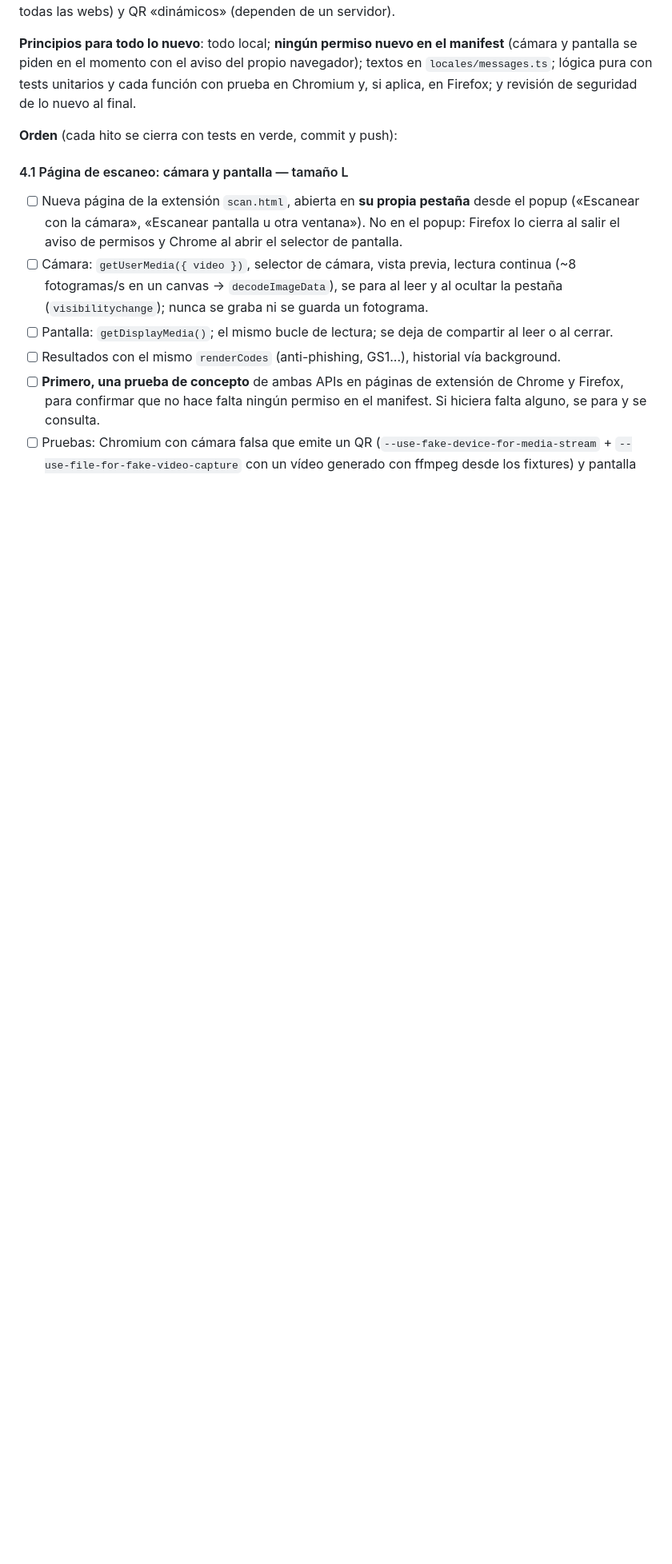
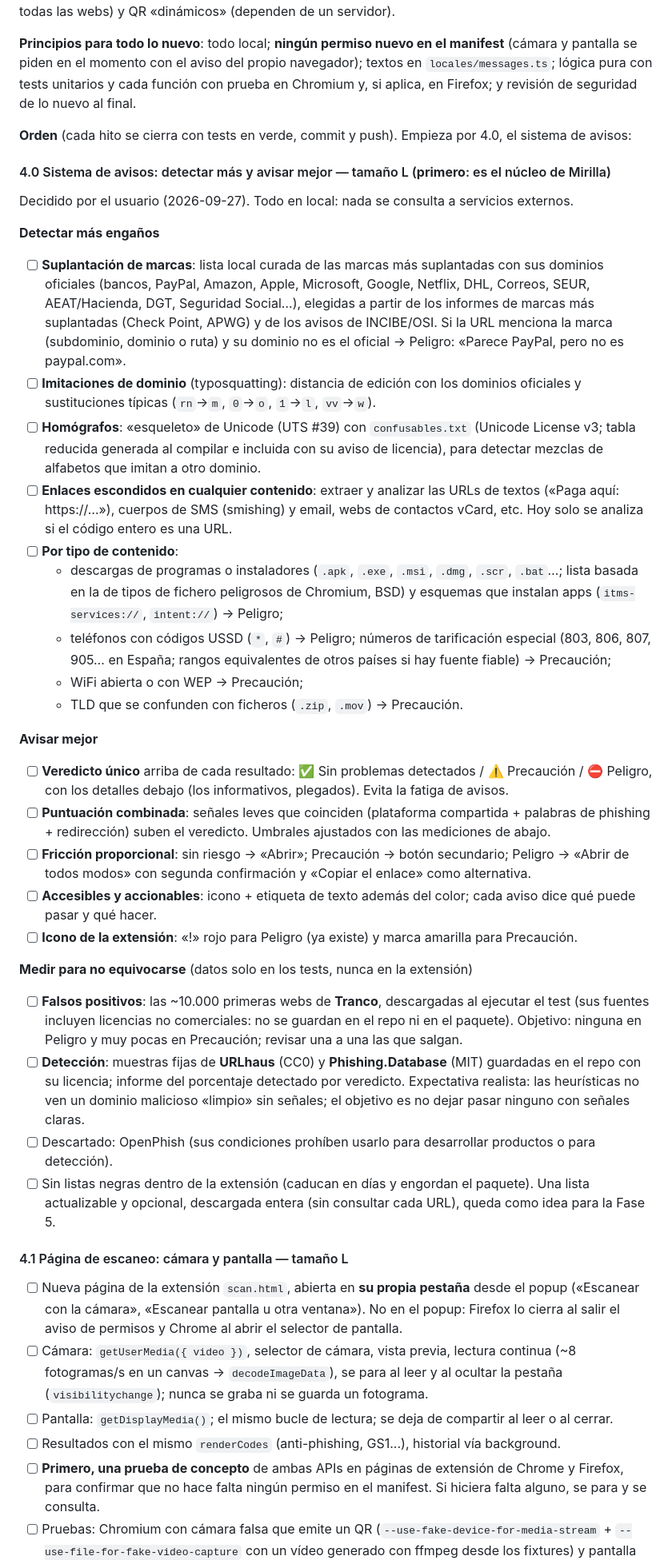
Before and after one commit to ramoncoroso/mirilla, a Markdown page: PLAN.md, the part around one of its changes. Shown at 80% size. Rendered like a GitHub page; blank space fills up the shorter version.

Commit message:
docs(plan): hito 4.0, sistema de avisos
Detectar más (suplantación de marcas, imitaciones y homógrafos de dominio,
enlaces escondidos en cualquier contenido, descargas e instalación de apps,
USSD y tarificación especial, WiFi insegura) y avisar mejor (veredicto único,
puntuación combinada, fricción proporcional, avisos accesibles). Mediciones
de falsos positivos con Tranco y de detección con URLhaus y Phishing.Database,
solo en los tests. Va primero en la Fase 4.

Co-Authored-By: Claude Opus 5.5 <noreply@anthropic.com>

```diff
--- a/PLAN.md
+++ b/PLAN.md
@@ -113,7 +113,51 @@ detección automática en todas las páginas (exige acceso a todas las webs) y Q
 el momento con el aviso del propio navegador); textos en `locales/messages.ts`; lógica pura con tests unitarios y cada
 función con prueba en Chromium y, si aplica, en Firefox; y revisión de seguridad de lo nuevo al final.
 
-**Orden** (cada hito se cierra con tests en verde, commit y push):
+**Orden** (cada hito se cierra con tests en verde, commit y push). Empieza por 4.0, el sistema de avisos:
+
+#### 4.0 Sistema de avisos: detectar más y avisar mejor — tamaño L (**primero**: es el núcleo de Mirilla)
+Decidido por el usuario (2026-09-27). Todo en local: nada se consulta a servicios externos.
+
+**Detectar más engaños**
+- [ ] **Suplantación de marcas**: lista local curada de las marcas más suplantadas con sus dominios oficiales (bancos,
+  PayPal, Amazon, Apple, Microsoft, Google, Netflix, DHL, Correos, SEUR, AEAT/Hacienda, DGT, Seguridad Social…),
+  elegidas a partir de los informes de marcas más suplantadas (Check Point, APWG) y de los avisos de INCIBE/OSI.
+  Si la URL menciona la marca (subdominio, dominio o ruta) y su dominio no es el oficial → Peligro:
+  «Parece PayPal, pero no es paypal.com».
+- [ ] **Imitaciones de dominio** (typosquatting): distancia de edición con los dominios oficiales y sustituciones
+  típicas (`rn`→`m`, `0`→`o`, `1`→`l`, `vv`→`w`).
+- [ ] **Homógrafos**: «esqueleto» de Unicode (UTS #39) con `confusables.txt` (Unicode License v3; tabla reducida
+  generada al compilar e incluida con su aviso de licencia), para detectar mezclas de alfabetos que imitan a otro dominio.
+- [ ] **Enlaces escondidos en cualquier contenido**: extraer y analizar las URLs de textos («Paga aquí: https://…»),
+  cuerpos de SMS (smishing) y email, webs de contactos vCard, etc. Hoy solo se analiza si el código entero es una URL.
+- [ ] **Por tipo de contenido**:
+  - descargas de programas o instaladores (`.apk`, `.exe`, `.msi`, `.dmg`, `.scr`, `.bat`…; lista basada en la de
+    tipos de fichero peligrosos de Chromium, BSD) y esquemas que instalan apps (`itms-services://`, `intent://`) → Peligro;
+  - teléfonos con códigos USSD (`*`, `#`) → Peligro; números de tarificación especial (803, 806, 807, 905… en España;
+    rangos equivalentes de otros países si hay fuente fiable) → Precaución;
+  - WiFi abierta o con WEP → Precaución;
+  - TLD que se confunden con ficheros (`.zip`, `.mov`) → Precaución.
+
+**Avisar mejor**
+- [ ] **Veredicto único** arriba de cada resultado: ✅ Sin problemas detectados / ⚠️ Precaución / ⛔ Peligro, con los
+  detalles debajo (los informativos, plegados). Evita la fatiga de avisos.
+- [ ] **Puntuación combinada**: señales leves que coinciden (plataforma compartida + palabras de phishing + redirección)
+  suben el veredicto. Umbrales ajustados con las mediciones de abajo.
+- [ ] **Fricción proporcional**: sin riesgo → «Abrir»; Precaución → botón secundario; Peligro → «Abrir de todos modos»
+  con segunda confirmación y «Copiar el enlace» como alternativa.
+- [ ] **Accesibles y accionables**: icono + etiqueta de texto además del color; cada aviso dice qué puede pasar y qué hacer.
+- [ ] **Icono de la extensión**: «!» rojo para Peligro (ya existe) y marca amarilla para Precaución.
+
+**Medir para no equivocarse** (datos solo en los tests, nunca en la extensión)
+- [ ] **Falsos positivos**: las ~10.000 primeras webs de **Tranco**, descargadas al ejecutar el test (sus fuentes incluyen
+  licencias no comerciales: no se guardan en el repo ni en el paquete). Objetivo: ninguna en Peligro y muy pocas en
+  Precaución; revisar una a una las que salgan.
+- [ ] **Detección**: muestras fijas de **URLhaus** (CC0) y **Phishing.Database** (MIT) guardadas en el repo con su licencia;
+  informe del porcentaje detectado por veredicto. Expectativa realista: las heurísticas no ven un dominio malicioso «limpio»
+  sin señales; el objetivo es no dejar pasar ninguno con señales claras.
+- [ ] Descartado: OpenPhish (sus condiciones prohíben usarlo para desarrollar productos o para detección).
+- [ ] Sin listas negras dentro de la extensión (caducan en días y engordan el paquete). Una lista actualizable y opcional,
+  descargada entera (sin consultar cada URL), queda como idea para la Fase 5.
 
 #### 4.1 Página de escaneo: cámara y pantalla — tamaño L
 - [ ] Nueva página de la extensión `scan.html`, abierta en **su propia pestaña** desde el popup («Escanear con la cámara»,
```
Also changed, not shown: other parts of PLAN.md (+1 -1 lines).
